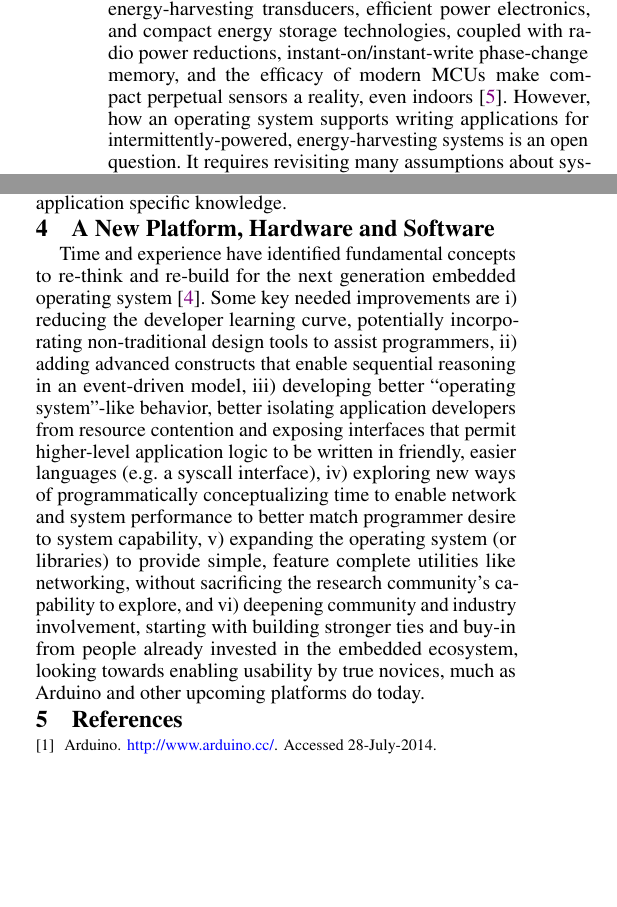
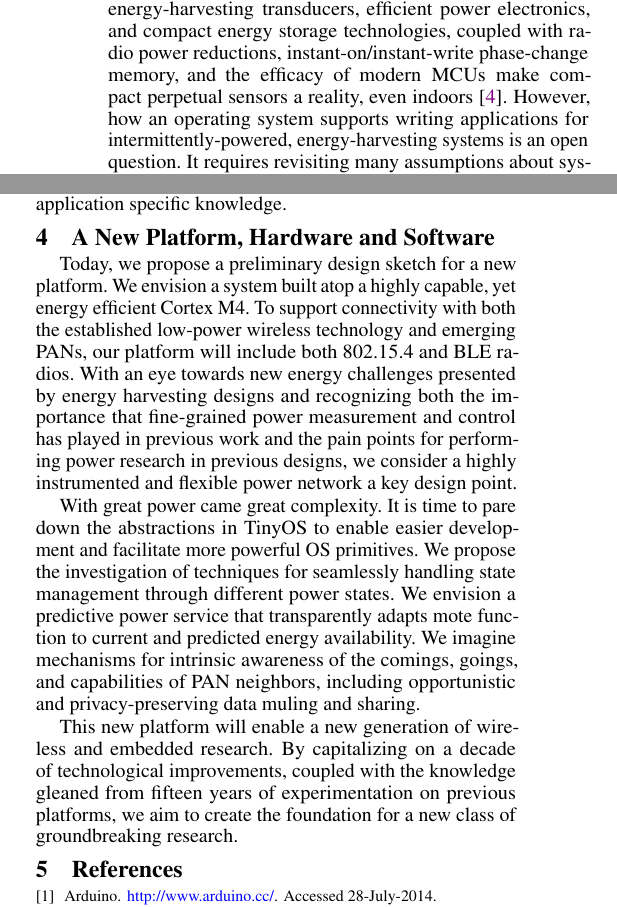
Before and after one commit to helena-project/helena-sensys14-poster, a LaTeX document (tex/paper.tex, which reads tex/new.tex): two parts of the columns of page 2 of 2 before the commit and two parts of the columns of page 2 of 3 after it, joined at a grey line, cut so that both start at the same text, the shorter picture padded with empty space. Compiled offline with pdfLaTeX.

Commit message:
Okay-ish text. Bedtime.

```diff
--- a/tex/new.tex
+++ b/tex/new.tex
@@ -1,4 +1,36 @@
 \section{A New Platform, Hardware and Software}
+
+Today, we propose a preliminary design sketch for a new platform. We envision
+a system built atop a highly capable, yet energy efficient Cortex~M4. To
+support connectivity with both the established low-power wireless technology
+and emerging PANs, our platform will include both 802.15.4 and BLE radios.
+With an eye towards new energy challenges presented by energy harvesting
+designs and recognizing both the importance that fine-grained power
+measurement and control has played in previous work and the pain points for
+performing power research in previous designs, we consider a highly
+instrumented and flexible power network a key design point.
+
+With great power came great complexity. It is time to pare down the
+abstractions in TinyOS to enable easier development and facilitate more
+powerful OS primitives.
+We propose the investigation of techniques for seamlessly handling state
+management through different power states. We envision a predictive power
+service that transparently adapts mote function to current and predicted
+energy availability. We imagine mechanisms for intrinsic awareness of the
+comings, goings, and capabilities of PAN neighbors, including opportunistic
+and privacy-preserving data muling and sharing.
+
+
+This new platform will enable a new generation of wireless and embedded
+research. By capitalizing on a decade of technological improvements, coupled
+with the knowledge gleaned from fifteen years of experimentation on previous
+platforms, we aim to create the foundation for a new class of groundbreaking
+research.
+
+
+
+%%%%%%%%%%%%%%%%%%%%%%%%%%%%%%%%%%%%%%%%%%%%%%%%%%%%%%%%%%%%%%%%%%%%%%%%%%%%%%%%
+\begin{comment}
 
 %% The next generation mote will reflect the diversity and flexibility that comes
 %% with a more mature field. Its processor will be more capable with more memory,
```
Also changed, not shown: tex/new.tex (2 more changed lines).
